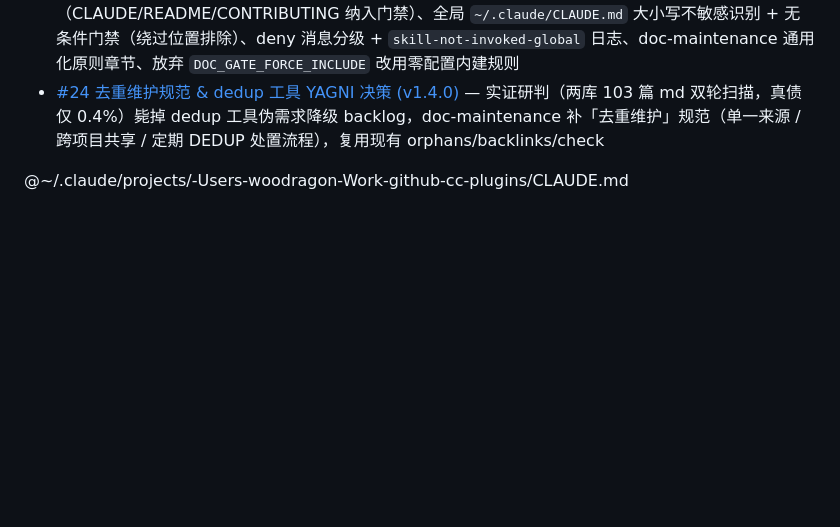
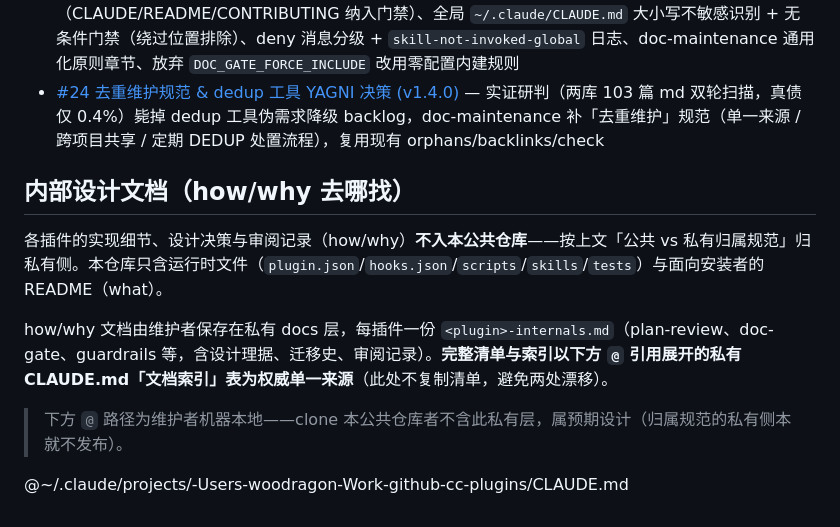
Before and after one commit to WooDragon/cc-plugins, a Markdown page: CLAUDE.md, the part around the change. GitHub-like rendering; blank space fills up the shorter version.

Commit message:
docs(claude-md): 补 how/why 设计文档位置路由约定 (#120)
公共 CLAUDE.md 末尾裸 @ 引用私有 CLAUDE.md，clone 公共仓库者路径不存在、
无从得知存在 how/why 设计文档层。补「内部设计文档」一节：设计文档不入公共
仓库（归私有侧），每插件一份 <plugin>-internals.md，完整清单以 @ 私有
CLAUDE.md 文档索引表为权威单一来源（公共侧只指路由不复制，避免漂移）。

纯文档，不 bump 版本。

close #119

```diff
--- a/CLAUDE.md
+++ b/CLAUDE.md
@@ -178,4 +178,12 @@ recall-gate 内含 double-deny guard：skill-gate 启用且 marker 不存在时
 - [#19 CLAUDE.md 强制门禁 & 全局/项目级分级 (v1.0.3)](https://github.com/WooDragon/cc-plugins/issues/19) — basename 豁免收缩（CLAUDE/README/CONTRIBUTING 纳入门禁）、全局 `~/.claude/CLAUDE.md` 大小写不敏感识别 + 无条件门禁（绕过位置排除）、deny 消息分级 + `skill-not-invoked-global` 日志、doc-maintenance 通用化原则章节、放弃 `DOC_GATE_FORCE_INCLUDE` 改用零配置内建规则
 - [#24 去重维护规范 & dedup 工具 YAGNI 决策 (v1.4.0)](https://github.com/WooDragon/cc-plugins/issues/24) — 实证研判（两库 103 篇 md 双轮扫描，真债仅 0.4%）毙掉 dedup 工具伪需求降级 backlog，doc-maintenance 补「去重维护」规范（单一来源 / 跨项目共享 / 定期 DEDUP 处置流程），复用现有 orphans/backlinks/check
 
+## 内部设计文档（how/why 去哪找）
+
+各插件的实现细节、设计决策与审阅记录（how/why）**不入本公共仓库**——按上文「公共 vs 私有归属规范」归私有侧。本仓库只含运行时文件（`plugin.json`/`hooks.json`/`scripts`/`skills`/`tests`）与面向安装者的 README（what）。
+
+how/why 文档由维护者保存在私有 docs 层，每插件一份 `<plugin>-internals.md`（plan-review、doc-gate、guardrails 等，含设计理据、迁移史、审阅记录）。**完整清单与索引以下方 `@` 引用展开的私有 CLAUDE.md「文档索引」表为权威单一来源**（此处不复制清单，避免两处漂移）。
+
+> 下方 `@` 路径为维护者机器本地——clone 本公共仓库者不含此私有层，属预期设计（归属规范的私有侧本就不发布）。
+
 @~/.claude/projects/-Users-woodragon-Work-github-cc-plugins/CLAUDE.md
```
